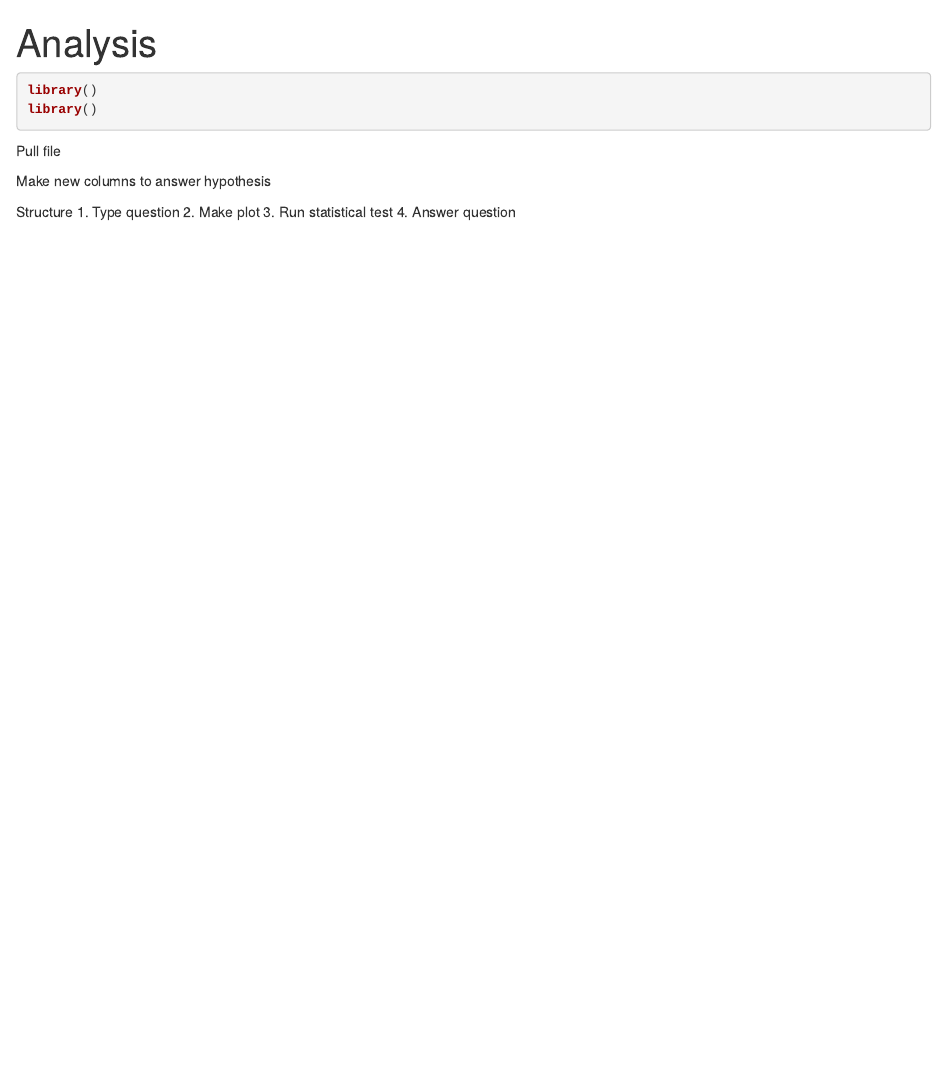
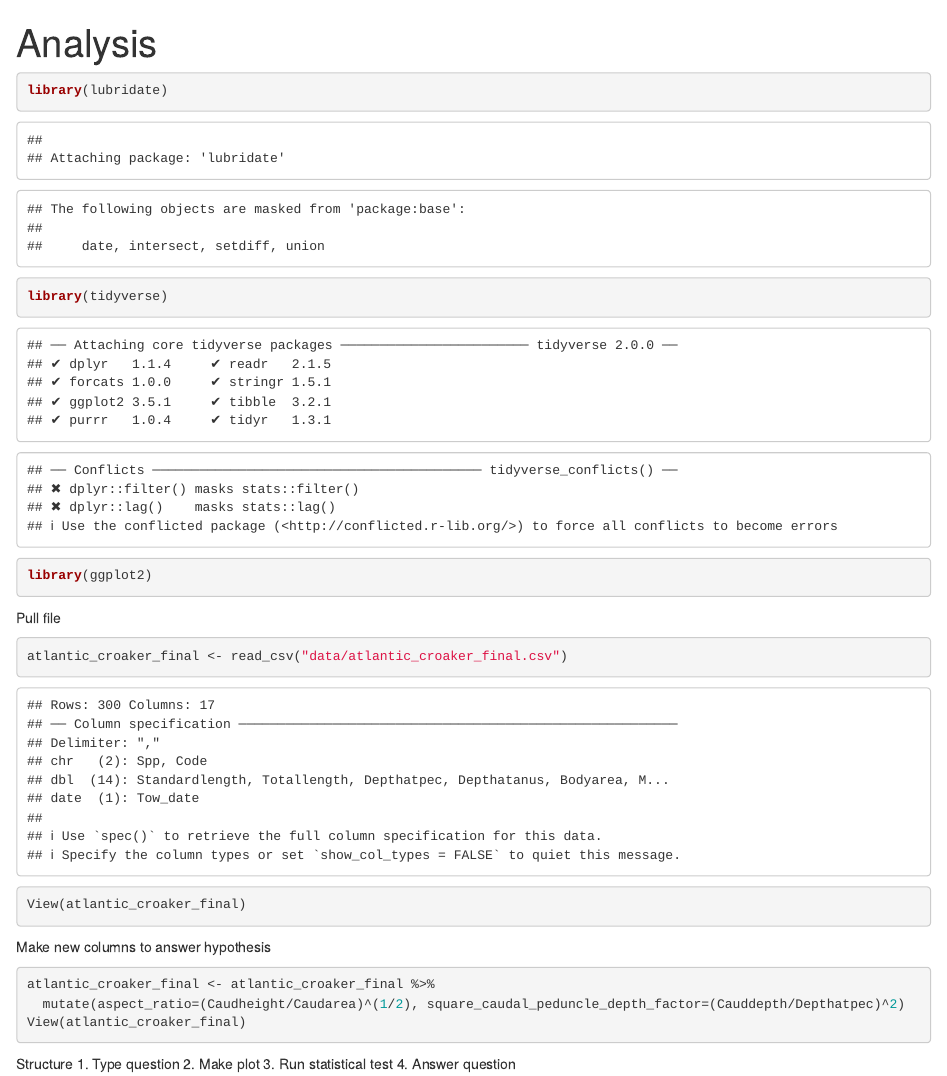
Before and after one commit to jesenia31/2022-croakerlarvae-rise, an R Markdown document (Analysis.Rmd): the page in a window 1100 px wide, from its top. Rendered offline with R 4.5, knitr and Pandoc, with nearby package versions.

Commit message:
Started analysis data

````diff
--- a/Analysis.Rmd
+++ b/Analysis.Rmd
@@ -2,21 +2,24 @@
 title: "Analysis"
 output: html_notebook
 ---
-```{r}
-library()
-library()
+```{r setup}
+library(lubridate)
+library(tidyverse)
+library(ggplot2)
 ```
 
 Pull file
 ```{r}
-
+atlantic_croaker_final <- read_csv("data/atlantic_croaker_final.csv")
+View(atlantic_croaker_final)
 ```
 
 Make new columns to answer hypothesis
 ```{r}
-
+atlantic_croaker_final <- atlantic_croaker_final %>%
+  mutate(aspect_ratio=(Caudheight/Caudarea)^(1/2), square_caudal_peduncle_depth_factor=(Cauddepth/Depthatpec)^2)
+View(atlantic_croaker_final)
 ```
-
 
 Structure
 1. Type question
````
Also changed, not shown: Analysis.nb.html.
